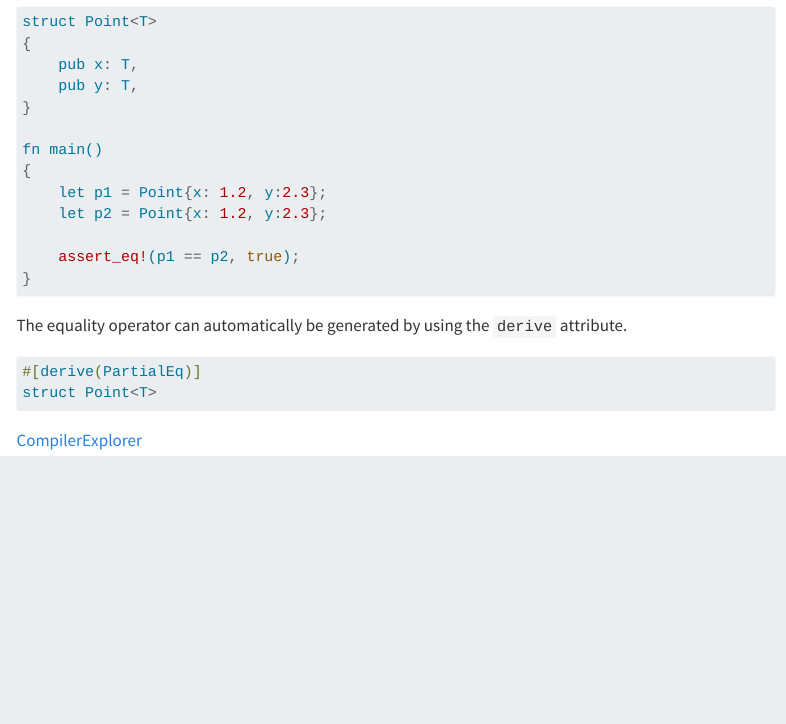
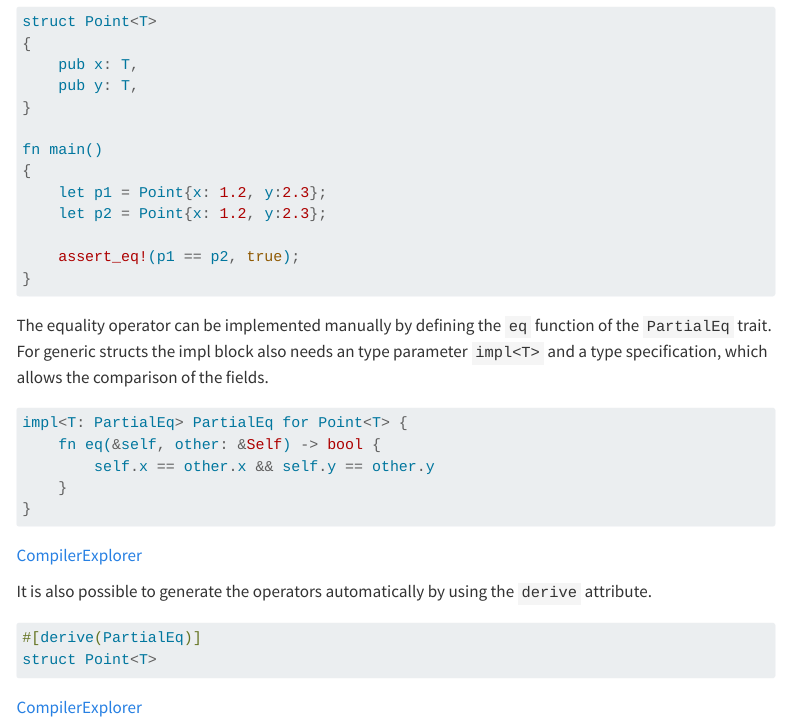
Before and after one commit to BerndDoser/learning-rust, a Quarto document (docs/index.qmd): the page in a window 1100 px wide, from 760 px down. Rendered offline with R 4.5, knitr and Pandoc in place of Quarto, with nearby package versions; menus at the side of the page are left out.

Commit message:
impl PartialEq::eq for point struct

````diff
--- a/docs/index.qmd
+++ b/docs/index.qmd
@@ -57,11 +57,22 @@ fn main()
 }
 ```
 
-The equality operator can automatically be generated by using the `derive` attribute.
+The equality operator can be implemented manually by defining the `eq` function of the `PartialEq` trait.
+For generic structs the impl block also needs an type parameter `impl<T>` and a type specification, which allows the comparison of the fields.
+
+```Rust
+impl<T: PartialEq> PartialEq for Point<T> {
+    fn eq(&self, other: &Self) -> bool {
+        self.x == other.x && self.y == other.y
+    }
+}
+```
+[CompilerExplorer](hhttps://godbolt.org/z/rGqWzEje5)
+
+It is also possible to generate the operators automatically by using the `derive` attribute.
 
 ```Rust
 #[derive(PartialEq)]
 struct Point<T>
 ```
-
 [CompilerExplorer](https://godbolt.org/z/e97PedWjG)
````
Also changed, not shown: 2 other files.
